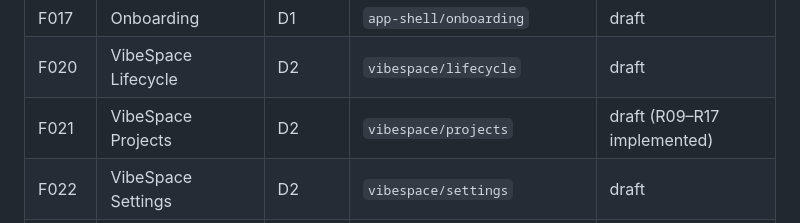
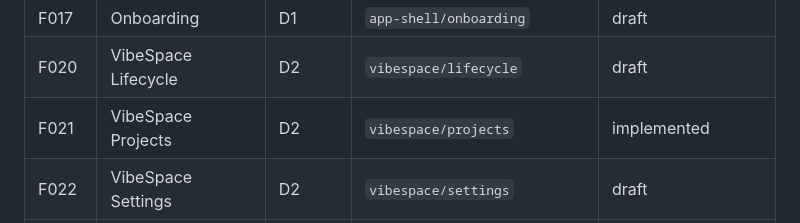
Before and after one commit to crispyvibe/crispy-ide, a Markdown page: specs/features/INDEX.md, the part around the change. Rendered like a GitHub page.

Commit message:
docs(vibespace): bump F021 status to implemented and add per-requirement status
F021 spec.md was marked Status: draft, but every requirement R01 to R17
is in fact shipped:
- R01 to R08 (Add Project, focus, hydration, restart, splitter, etc.)
  correspond to features that have been live for the entire app history;
  they were just left labeled draft when the spec was first written
- R09 to R14 (project parking) shipped in the F021 parking commit earlier
  this release
- R15 to R17 (click-to-select project) shipped in the same commit

Two changes:

1. Bumped F021 spec.md Status: draft -> Status: implemented to match
   reality. The Requirements table now carries a per-requirement Status
   column so any future requirement added in a half-shipped state can
   be marked individually without needing to roll the feature back to
   draft.

2. Simplified specs/features/INDEX.md F021 row from
   'draft (R09 to R17 implemented)' to plain 'implemented' to match the
   spec.md status.

Pure documentation accuracy. No code, test, or behavioral changes.

```diff
--- a/specs/features/INDEX.md
+++ b/specs/features/INDEX.md
@@ -38,7 +38,7 @@ Next available prefix: F049. Numbers are never reused.
 | F016 | Keyboard Shortcuts | D1 | `app-shell/shortcuts` | draft |
 | F017 | Onboarding | D1 | `app-shell/onboarding` | draft |
 | F020 | VibeSpace Lifecycle | D2 | `vibespace/lifecycle` | draft |
-| F021 | VibeSpace Projects | D2 | `vibespace/projects` | draft (R09–R17 implemented) |
+| F021 | VibeSpace Projects | D2 | `vibespace/projects` | implemented |
 | F022 | VibeSpace Settings | D2 | `vibespace/settings` | draft |
 | F023 | Project Color Coding | D2 | `vibespace/color-coding` | draft |
 | F024 | File Explorer | D5 | `explorer/file-explorer` | draft |
```
Also changed, not shown: 1 other file.
